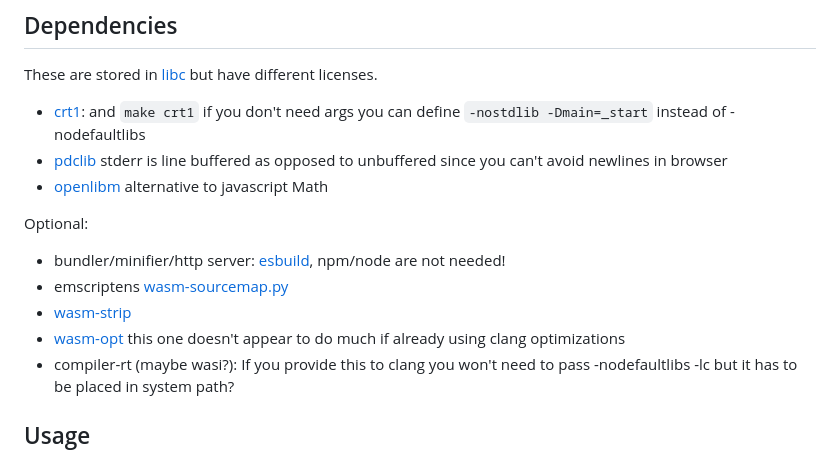
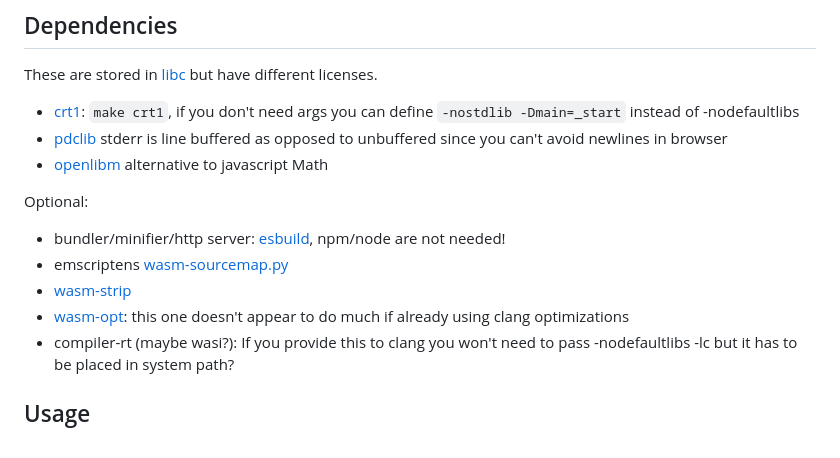
Before and after one commit to lesleyrs/wasmlite, a Markdown page: README.md, the part around one of its changes. Drawn GitHub-style.

```diff
--- a/README.md
+++ b/README.md
@@ -9,7 +9,7 @@ This project uses [JSPI](https://v8.dev/blog/jspi) which is able to suspend/resu
 
 ## Dependencies
 These are stored in [libc](./libc) but have different licenses.
-- [crt1](./libc/crt1.c): and `make crt1` if you don't need args you can define `-nostdlib -Dmain=_start` instead of -nodefaultlibs
+- [crt1](./libc/crt1.c): `make crt1`, if you don't need args you can define `-nostdlib -Dmain=_start` instead of -nodefaultlibs
 - [pdclib](https://github.com/lesleyrs/pdclib) stderr is line buffered as opposed to unbuffered since you can't avoid newlines in browser
 - [openlibm](https://github.com/lesleyrs/openlibm) alternative to javascript Math
 
@@ -17,7 +17,7 @@ Optional:
 - bundler/minifier/http server: [esbuild](https://esbuild.github.io/getting-started/#other-ways-to-install), npm/node are not needed!
 - emscriptens [wasm-sourcemap.py](https://github.com/emscripten-core/emscripten)
 - [wasm-strip](https://github.com/WebAssembly/wabt)
-- [wasm-opt](https://github.com/WebAssembly/binaryen) this one doesn't appear to do much if already using clang optimizations
+- [wasm-opt](https://github.com/WebAssembly/binaryen): this one doesn't appear to do much if already using clang optimizations
 - compiler-rt (maybe wasi?): If you provide this to clang you won't need to pass -nodefaultlibs -lc but it has to be placed in system path?
 
 ## Usage
```
Also changed, not shown: other parts of README.md (+3 -1 lines).
